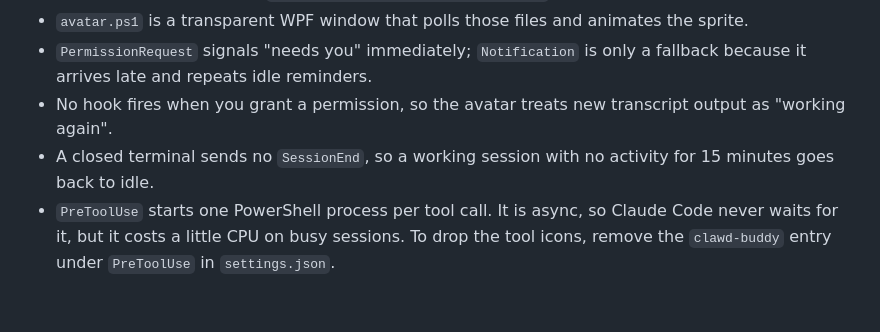
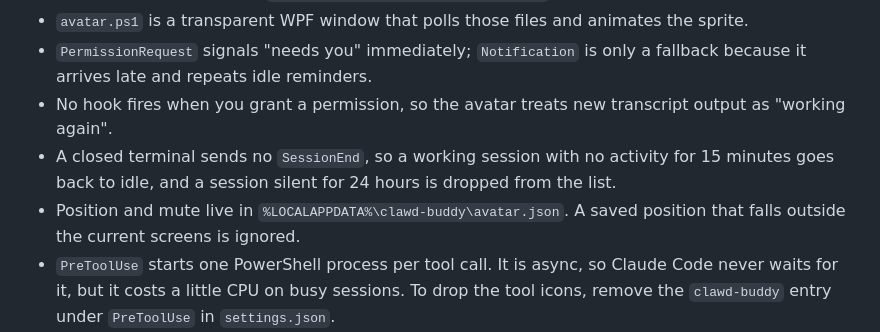
Before and after one commit to lucasfernandez789/clawd-buddy, a Markdown page: README.md, the part around one of its changes. Drawn GitHub-style; blank space fills up the shorter version.

```diff
--- a/README.md
+++ b/README.md
@@ -78,7 +78,8 @@ Removes only the `clawd-buddy` hooks and stops the avatar.
 - `avatar.ps1` is a transparent WPF window that polls those files and animates the sprite.
 - `PermissionRequest` signals "needs you" immediately; `Notification` is only a fallback because it arrives late and repeats idle reminders.
 - No hook fires when you grant a permission, so the avatar treats new transcript output as "working again".
-- A closed terminal sends no `SessionEnd`, so a working session with no activity for 15 minutes goes back to idle.
+- A closed terminal sends no `SessionEnd`, so a working session with no activity for 15 minutes goes back to idle, and a session silent for 24 hours is dropped from the list.
+- Position and mute live in `%LOCALAPPDATA%\clawd-buddy\avatar.json`. A saved position that falls outside the current screens is ignored.
 - `PreToolUse` starts one PowerShell process per tool call. It is async, so Claude Code never waits for it, but it costs a little CPU on busy sessions. To drop the tool icons, remove the `clawd-buddy` entry under `PreToolUse` in `settings.json`.
 - Tool, subagent and compaction activity go to side files next to the session file (`<id>.tool`, `<id>.agents\`, `<id>.compact`). Those hooks run in parallel, so sharing the main file would lose updates. Subagent marks expire after 30 minutes in case a `SubagentStop` never arrives.
 
```
Also changed, not shown: other parts of README.md (+6 -6 lines), preview.png, 6 other files.
